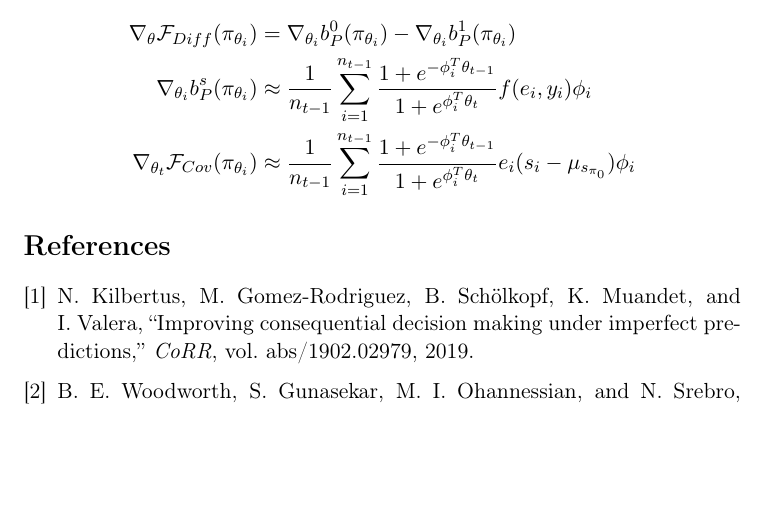
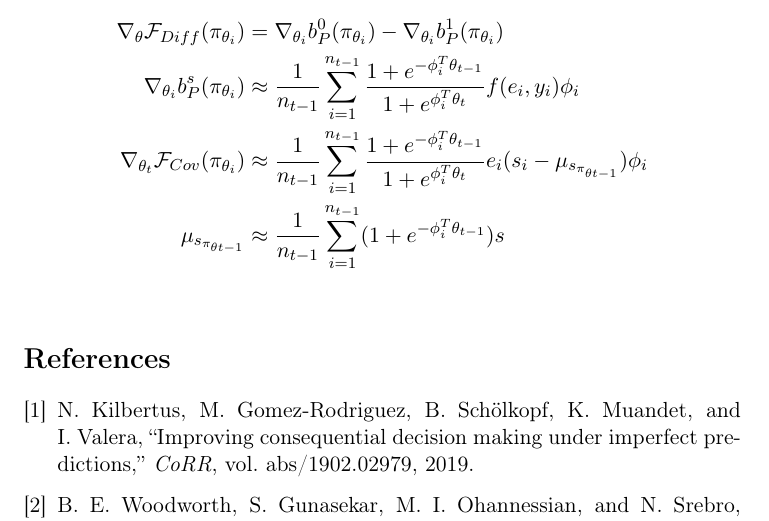
Before and after one commit to floydkretschmar/master-thesis, a LaTeX document (doc/writing/predicting-vs-deciding/predicting-vs-deciding.tex): part of page 11 of 11 before the commit and part of page 11 of 12 after it, cut so that both start at the same text, the shorter picture padded with empty space. Compiled offline with pdfLaTeX.

Commit message:
added the ips version of mu_s

```diff
--- a/doc/writing/predicting-vs-deciding/predicting-vs-deciding.tex
+++ b/doc/writing/predicting-vs-deciding/predicting-vs-deciding.tex
@@ -310,7 +310,8 @@ and with an equivalent argument the fairness functions $\mathcal{F}_{Diff}$ and
 \begin{align*}
     \nabla_{\theta}\mathcal{F}_{Diff}(\pi_{\theta_i}) &= \nabla_{\theta_i}b_P^0(\pi_{\theta_i}) - \nabla_{\theta_i}b_P^1(\pi_{\theta_i}) \\
     \nabla_{\theta_i}b_P^s(\pi_{\theta_i}) &\approx \frac{1}{n_{t-1}} \sum_{i=1}^{n_{t-1}} \frac{1 + e^{-\phi_i^T\theta_{t-1}}}{1 + e^{\phi_i^T\theta_t}} f(e_i, y_i)\phi_i \\
-    \nabla_{\theta_t}\mathcal{F}_{Cov}(\pi_{\theta_i}) &\approx \frac{1}{n_{t-1}} \sum_{i=1}^{n_{t-1}} \frac{1 + e^{-\phi_i^T\theta_{t-1}}}{1 + e^{\phi_i^T\theta_t}} e_i(s_i - \mu_{s_{\pi_0}})\phi_i
+    \nabla_{\theta_t}\mathcal{F}_{Cov}(\pi_{\theta_i}) &\approx \frac{1}{n_{t-1}} \sum_{i=1}^{n_{t-1}} \frac{1 + e^{-\phi_i^T\theta_{t-1}}}{1 + e^{\phi_i^T\theta_t}} e_i(s_i - \mu_{s_{\pi_{\theta{t-1}}}})\phi_i \\
+    \mu_{s_{\pi_{\theta{t-1}}}} &\approx  \frac{1}{n_{t-1}} \sum_{i=1}^{n_{t-1}} (1 + e^{-\phi_i^T\theta_{t-1}})s \\
 \end{align*}
 
 % Based on these approximations the authors of \cite{Kilbertus19} propose the following algorithm for learning to decide which they call \enquote{Consequential Learning}:
```
Also changed, not shown: doc/writing/predicting-vs-deciding/predicting-vs-deciding.pdf.
